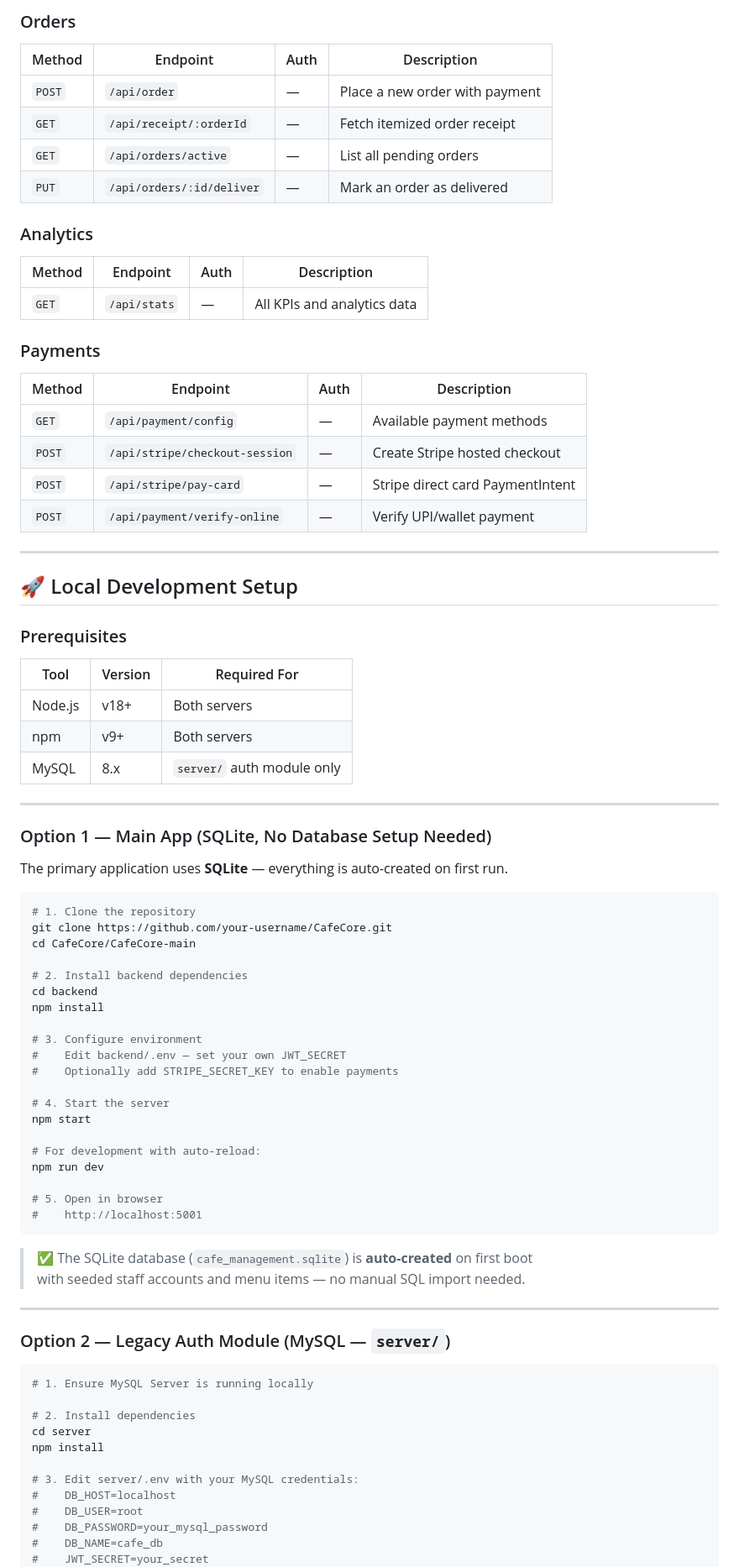
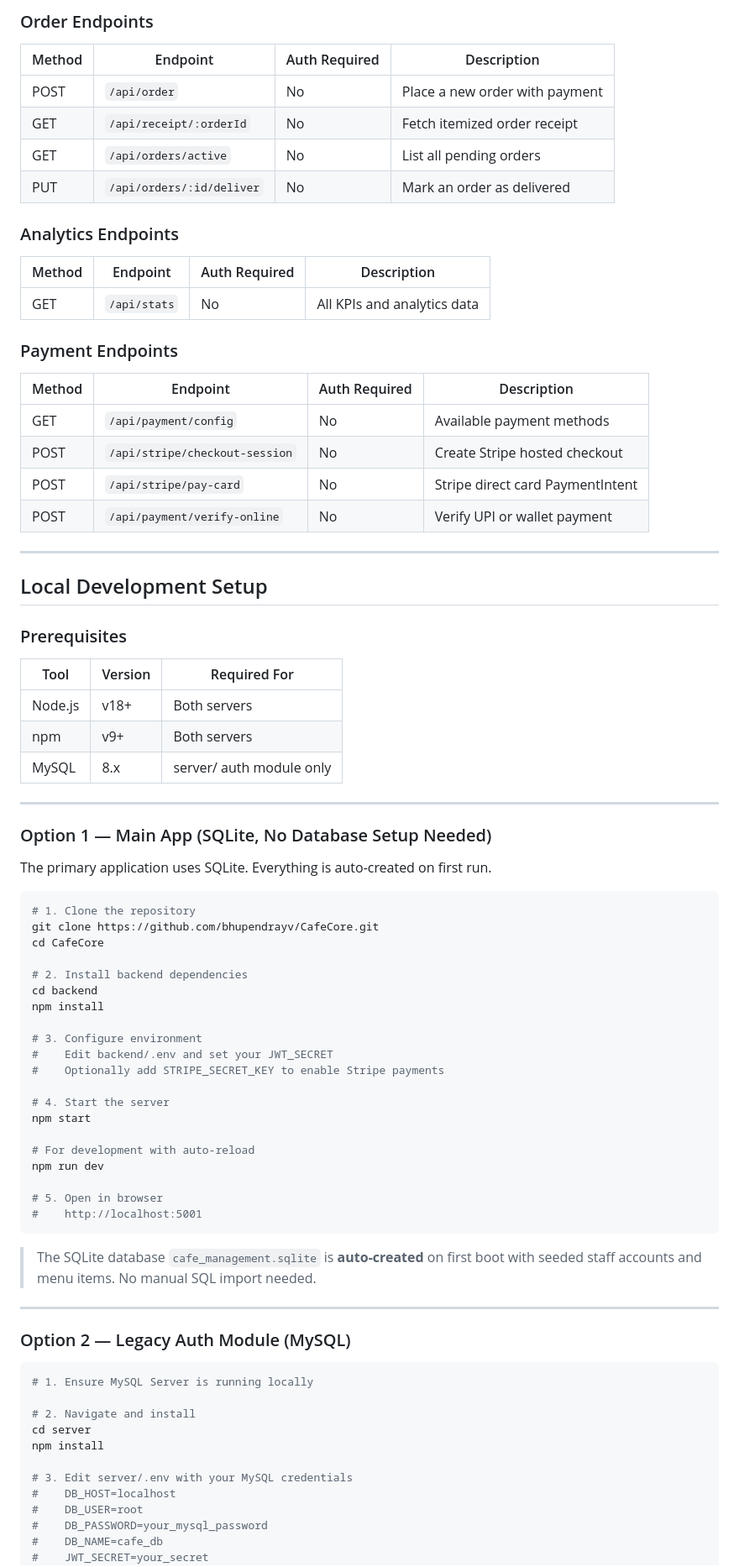
Before and after one commit to bhupendrayv/CafeCore, a Markdown page: README.md, the part around one of its changes. Shown at 84% size. Drawn GitHub-style.

````diff
--- a/README.md
+++ b/README.md
@@ -321,31 +314,31 @@ Payment (
 
-### Orders
+### Order Endpoints
 
-| Method | Endpoint | Auth | Description |
-|--------|----------|------|-------------|
-| `POST` | `/api/order` | — | Place a new order with payment |
-| `GET` | `/api/receipt/:orderId` | — | Fetch itemized order receipt |
-| `GET` | `/api/orders/active` | — | List all pending orders |
-| `PUT` | `/api/orders/:id/deliver` | — | Mark an order as delivered |
+| Method | Endpoint | Auth Required | Description |
+|--------|----------|---------------|-------------|
+| POST | `/api/order` | No | Place a new order with payment |
+| GET | `/api/receipt/:orderId` | No | Fetch itemized order receipt |
+| GET | `/api/orders/active` | No | List all pending orders |
+| PUT | `/api/orders/:id/deliver` | No | Mark an order as delivered |
 
-### Analytics
+### Analytics Endpoints
 
-| Method | Endpoint | Auth | Description |
-|--------|----------|------|-------------|
-| `GET` | `/api/stats` | — | All KPIs and analytics data |
+| Method | Endpoint | Auth Required | Description |
+|--------|----------|---------------|-------------|
+| GET | `/api/stats` | No | All KPIs and analytics data |
 
-### Payments
+### Payment Endpoints
 
-| Method | Endpoint | Auth | Description |
-|--------|----------|------|-------------|
-| `GET` | `/api/payment/config` | — | Available payment methods |
-| `POST` | `/api/stripe/checkout-session` | — | Create Stripe hosted checkout |
-| `POST` | `/api/stripe/pay-card` | — | Stripe direct card PaymentIntent |
-| `POST` | `/api/payment/verify-online` | — | Verify UPI/wallet payment |
+| Method | Endpoint | Auth Required | Description |
+|--------|----------|---------------|-------------|
+| GET | `/api/payment/config` | No | Available payment methods |
+| POST | `/api/stripe/checkout-session` | No | Create Stripe hosted checkout |
+| POST | `/api/stripe/pay-card` | No | Stripe direct card PaymentIntent |
+| POST | `/api/payment/verify-online` | No | Verify UPI or wallet payment |
 
 ---
 
-## 🚀 Local Development Setup
+## Local Development Setup
 
 ### Prerequisites
 
@@ -353,52 +346,52 @@ Payment (
 |------|---------|--------------|
 | Node.js | v18+ | Both servers |
 | npm | v9+ | Both servers |
-| MySQL | 8.x | `server/` auth module only |
+| MySQL | 8.x | server/ auth module only |
 
 ---
 
 ### Option 1 — Main App (SQLite, No Database Setup Needed)
 
-The primary application uses **SQLite** — everything is auto-created on first run.
+The primary application uses SQLite. Everything is auto-created on first run.
 
 ```bash
 # 1. Clone the repository
-git clone https://github.com/your-username/CafeCore.git
-cd CafeCore/CafeCore-main
+git clone https://github.com/bhupendrayv/CafeCore.git
+cd CafeCore
 
 # 2. Install backend dependencies
 cd backend
 npm install
 
 # 3. Configure environment
-#    Edit backend/.env — set your own JWT_SECRET
-#    Optionally add STRIPE_SECRET_KEY to enable payments
+#    Edit backend/.env and set your JWT_SECRET
+#    Optionally add STRIPE_SECRET_KEY to enable Stripe payments
 
 # 4. Start the server
 npm start
 
-# For development with auto-reload:
+# For development with auto-reload
 npm run dev
 
 # 5. Open in browser
 #    http://localhost:5001
 ```
 
-> ✅ The SQLite database (`cafe_management.sqlite`) is **auto-created** on first boot
-> with seeded staff accounts and menu items — no manual SQL import needed.
+> The SQLite database `cafe_management.sqlite` is **auto-created** on first boot
+> with seeded staff accounts and menu items. No manual SQL import needed.
 
 ---
 
-### Option 2 — Legacy Auth Module (MySQL — `server/`)
+### Option 2 — Legacy Auth Module (MySQL)
 
 ```bash
 # 1. Ensure MySQL Server is running locally
 
-# 2. Install dependencies
+# 2. Navigate and install
 cd server
 npm install
 
-# 3. Edit server/.env with your MySQL credentials:
+# 3. Edit server/.env with your MySQL credentials
 #    DB_HOST=localhost
 #    DB_USER=root
 #    DB_PASSWORD=your_mysql_password
````
Also changed, not shown: other parts of README.md (+194 -201 lines).
